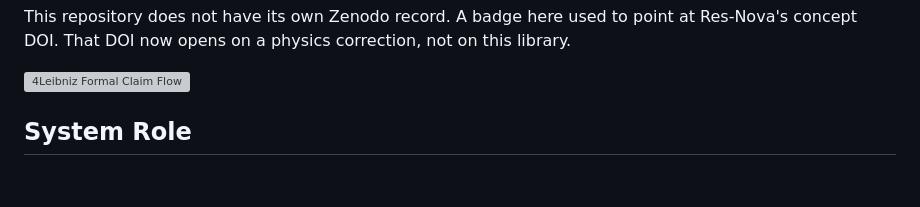
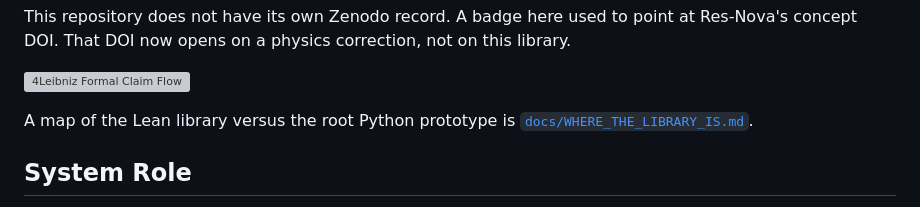
Before and after one commit to Mega-Therion/4Leibniz, a Markdown page: README.md, the part around the change. Rendered like a GitHub page; blank space fills up the shorter version; grey boxes are pictures that could not be loaded.

Commit message:
Map the Lean library separately from the root Python prototype.

```diff
--- a/README.md
+++ b/README.md
@@ -21,6 +21,8 @@ One closed result, so it is not buried: `chiFloor = 1/√2` is a theorem, the eq
 This repository does not have its own Zenodo record. A badge here used to point at Res-Nova's concept DOI. That DOI now opens on a physics correction, not on this library.
 
 ![4Leibniz Formal Claim Flow](docs/visuals/formal-claim-flow.svg)
+
+A map of the Lean library versus the root Python prototype is [`docs/WHERE_THE_LIBRARY_IS.md`](docs/WHERE_THE_LIBRARY_IS.md).
 
 ## System Role
 
```
Also changed, not shown: docs/WHERE_THE_LIBRARY_IS.md (added, +7 -0 lines).
